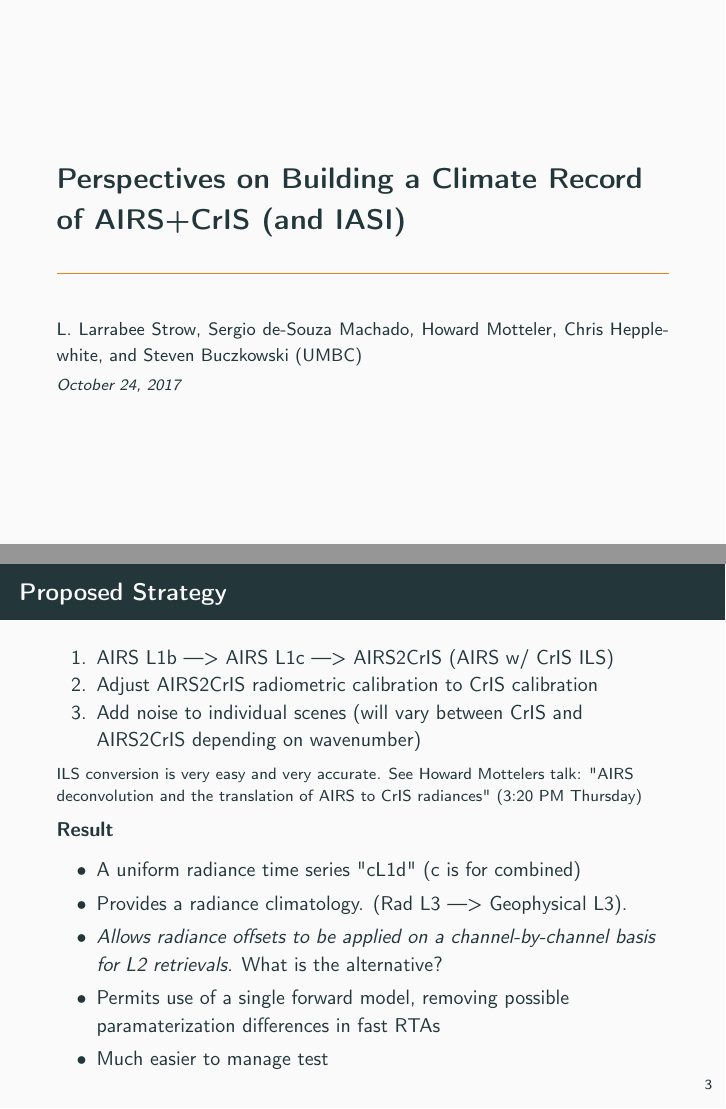
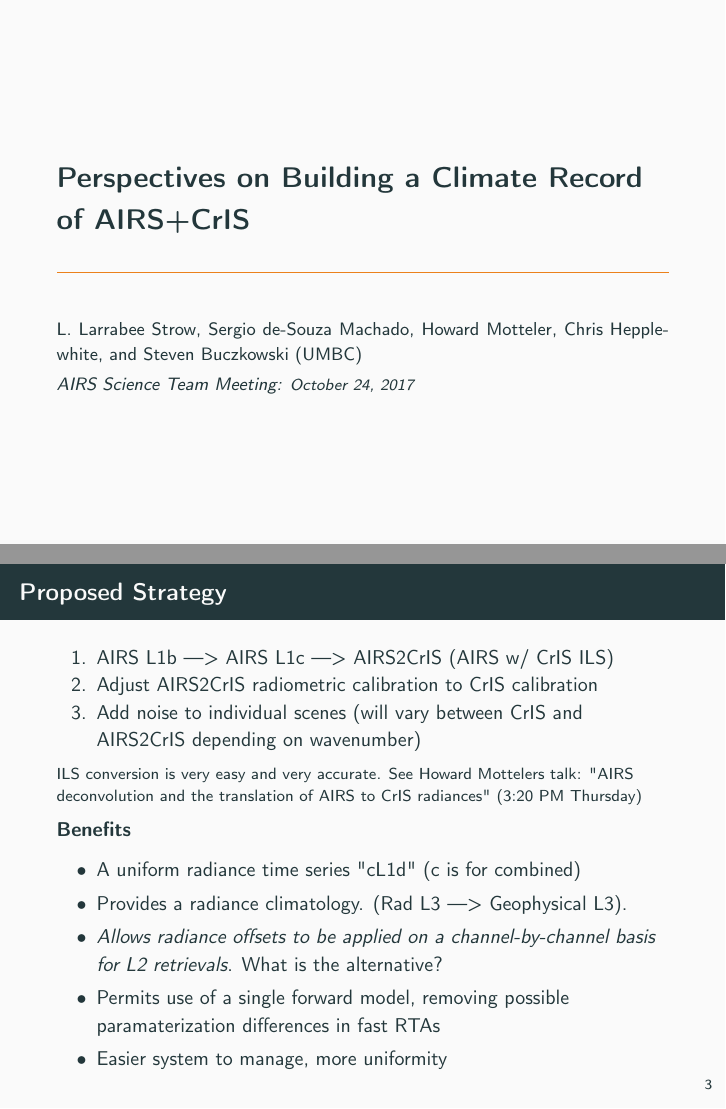
Before and after one commit to strow/AIRS-stm-oct-2017, LaTeX slides (talk.tex): pages 1 and 6 of 28, joined at a grey line. Compiled offline with pdfLaTeX; a LaTeX package or settings file that is missing is left out.

```diff
--- a/talk.tex
+++ b/talk.tex
@@ -17,8 +17,8 @@
 \usetheme{default}
 \author{L. Larrabee Strow, Sergio de-Souza Machado, Howard Motteler, Chris Hepplewhite, and Steven Buczkowski (UMBC)}
 \date{\today}
-\title{Perspectives on Building a Climate Record of AIRS+CrIS (and IASI)}
-\date{\textit{\footnotesize October 24, 2017}}
+\title{Perspectives on Building a Climate Record of AIRS+CrIS}
+\date{\textit{AIRS Science Team Meeting:  \footnotesize October 24, 2017}}
 \input beamer_setup
 \usetheme{metropolis}
 \metroset{titleformat title=allcaps}
@@ -97,13 +97,13 @@
 ILS conversion is very easy and very accurate. See Howard Mottelers talk: "AIRS deconvolution and the translation of AIRS to CrIS radiances" (3:20 PM Thursday)
 
 \normalsize
-\begin{block}{Result}
+\begin{block}{Benefits}
 \begin{itemize}
 \item A uniform radiance time series "cL1d" (c is for combined)
 \item Provides a radiance climatology.  (Rad L3 ---> Geophysical L3).
 \item \emph{Allows radiance offsets to be applied on a channel-by-channel basis for L2 retrievals}.  What is the alternative?
 \item Permits use of a single forward model, removing possible paramaterization differences in fast RTAs
-\item Much easier to manage test
+\item Easier system to manage, more uniformity
 \end{itemize}
 \end{block}
 \end{frame}
```
Also changed, not shown: Figs/Pdf/lls_cris_minus_airs.pdf, Figs/Png/lls_cris_minus_airs.png, talk.pdf, 1 other file.
